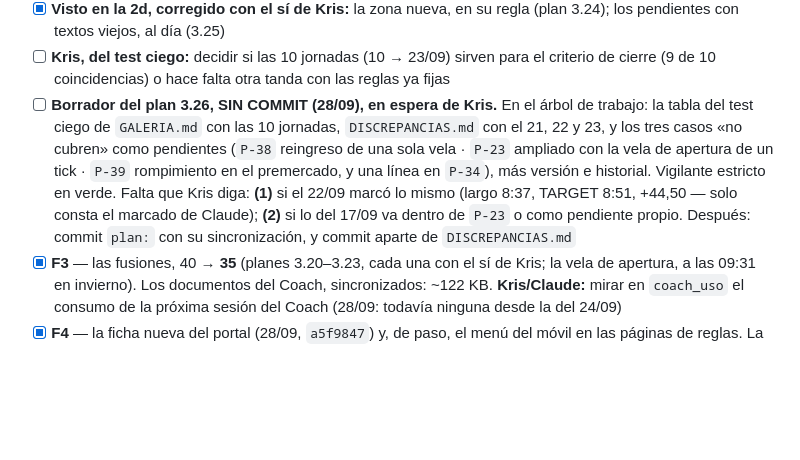
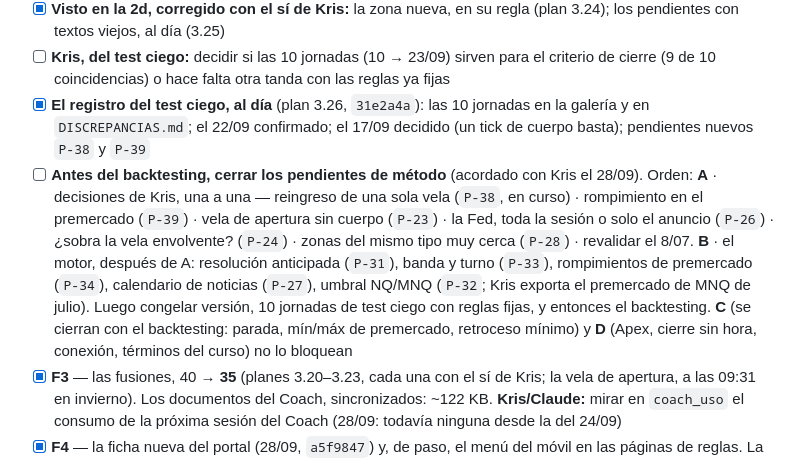
Before and after one commit to kristeb-trader/trading-journal, a Markdown page: tasks/current.md, the part around the change. GitHub-like rendering; blank space fills up the shorter version.

Commit message:
docs(test-ciego): DISCREPANCIAS con el 21, 22 y 23/09; tareas con el orden antes del backtesting
- DISCREPANCIAS: las tres jornadas que faltaban (el 22 confirmado por Kris el 28/09, el 21 y el
  23 como los recoge el plan) y cada caso «no cubren» enlazado a su pendiente o a su decisión.
- tasks/current.md: el borrador 3.26, cerrado; el orden acordado para cerrar los pendientes de
  método antes del backtesting.

Co-Authored-By: Claude Opus 5.5 <noreply@anthropic.com>

```diff
--- a/tasks/current.md
+++ b/tasks/current.md
@@ -78,13 +78,16 @@ grupo, con una plantilla fija; lo demás se genera y lo revisa `scripts/plan/vig
   viejos, al día (3.25)
 - [ ] **Kris, del test ciego:** decidir si las 10 jornadas (10 → 23/09) sirven para el criterio de cierre (9 de 10
   coincidencias) o hace falta otra tanda con las reglas ya fijas
-- [ ] **Borrador del plan 3.26, SIN COMMIT (28/09), en espera de Kris.** En el árbol de trabajo: la tabla del test
-  ciego de `GALERIA.md` con las 10 jornadas, `DISCREPANCIAS.md` con el 21, 22 y 23, y los tres casos «no cubren» como
-  pendientes (`P-38` reingreso de una sola vela · `P-23` ampliado con la vela de apertura de un tick · `P-39`
-  rompimiento en el premercado, y una línea en `P-34`), más versión e historial. Vigilante estricto en verde. Falta que
-  Kris diga: **(1)** si el 22/09 marcó lo mismo (largo 8:37, TARGET 8:51, +44,50 — solo consta el marcado de Claude);
-  **(2)** si lo del 17/09 va dentro de `P-23` o como pendiente propio. Después: commit `plan:` con su sincronización, y
-  commit aparte de `DISCREPANCIAS.md`
+- [x] **El registro del test ciego, al día** (plan 3.26, `31e2a4a`): las 10 jornadas en la galería y en
+  `DISCREPANCIAS.md`; el 22/09 confirmado; el 17/09 decidido (un tick de cuerpo basta); pendientes nuevos `P-38` y `P-39`
+- [ ] **Antes del backtesting, cerrar los pendientes de método** (acordado con Kris el 28/09). Orden: **A** · decisiones
+  de Kris, una a una — reingreso de una sola vela (`P-38`, en curso) · rompimiento en el premercado (`P-39`) · vela de
+  apertura sin cuerpo (`P-23`) · la Fed, toda la sesión o solo el anuncio (`P-26`) · ¿sobra la vela envolvente? (`P-24`)
+  · zonas del mismo tipo muy cerca (`P-28`) · revalidar el 8/07. **B** · el motor, después de A: resolución anticipada
+  (`P-31`), banda y turno (`P-33`), rompimientos de premercado (`P-34`), calendario de noticias (`P-27`), umbral NQ/MNQ
+  (`P-32`; Kris exporta el premercado de MNQ de julio). Luego congelar versión, 10 jornadas de test ciego con reglas
+  fijas, y entonces el backtesting. **C** (se cierran con el backtesting: parada, mín/máx de premercado, retroceso
+  mínimo) y **D** (Apex, cierre sin hora, conexión, términos del curso) no lo bloquean
 - [x] **F3** — las fusiones, 40 → **35** (planes 3.20–3.23, cada una con el sí de Kris; la vela de apertura, a las 09:31 en invierno). Los documentos del Coach, sincronizados: ~122 KB. **Kris/Claude:** mirar en `coach_uso` el consumo de la próxima sesión del Coach (28/09: todavía ninguna desde la del 24/09)
 - [x] **F4** — la ficha nueva del portal (28/09, `a5f9847`) y, de paso, el menú del móvil en las páginas de reglas. La cabecera del portal ya dice «Futuros MNQ» (Kris, 28/09). **La reestructuración de las reglas está terminada**
 
```
Also changed, not shown: 1 other file.
